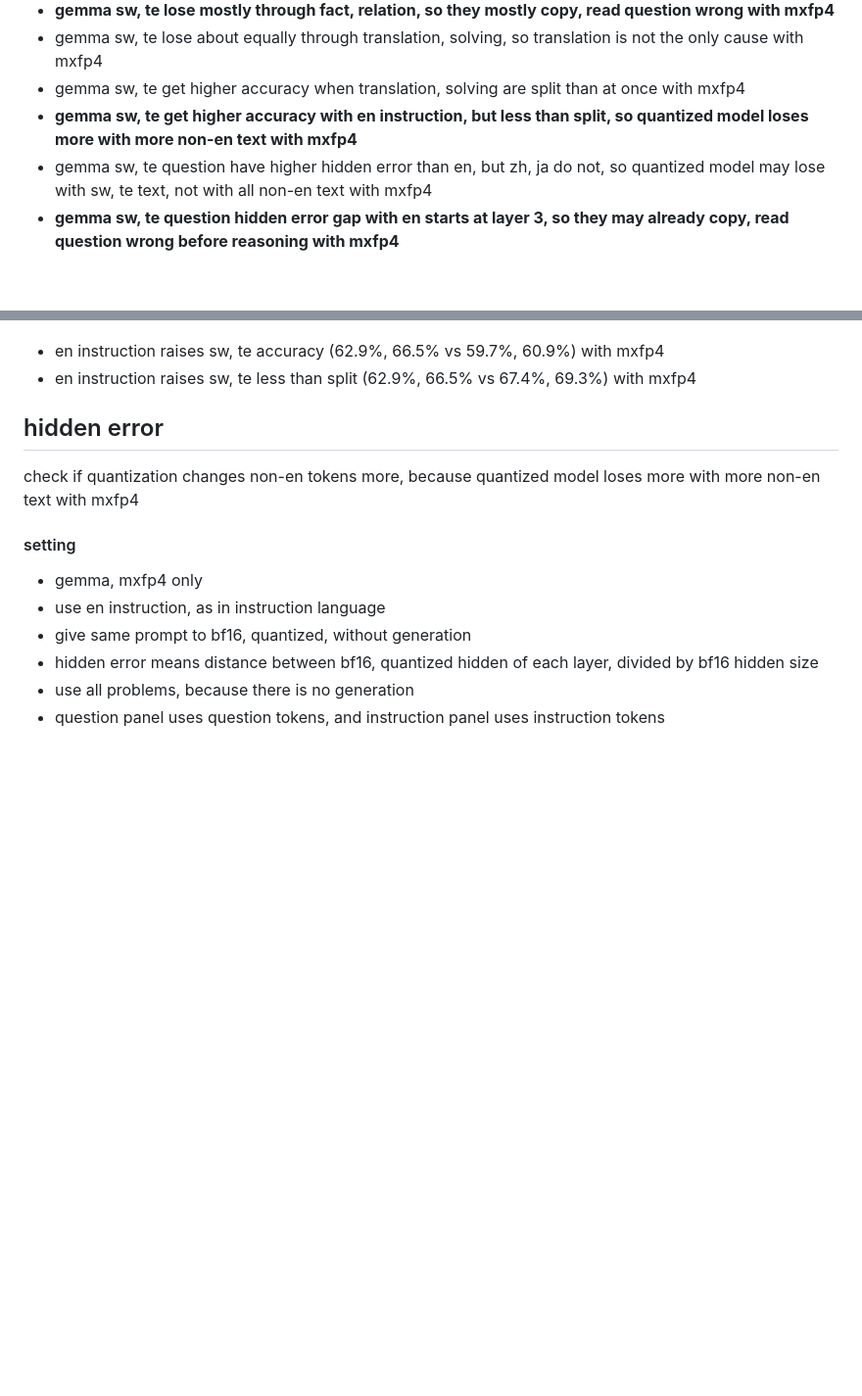
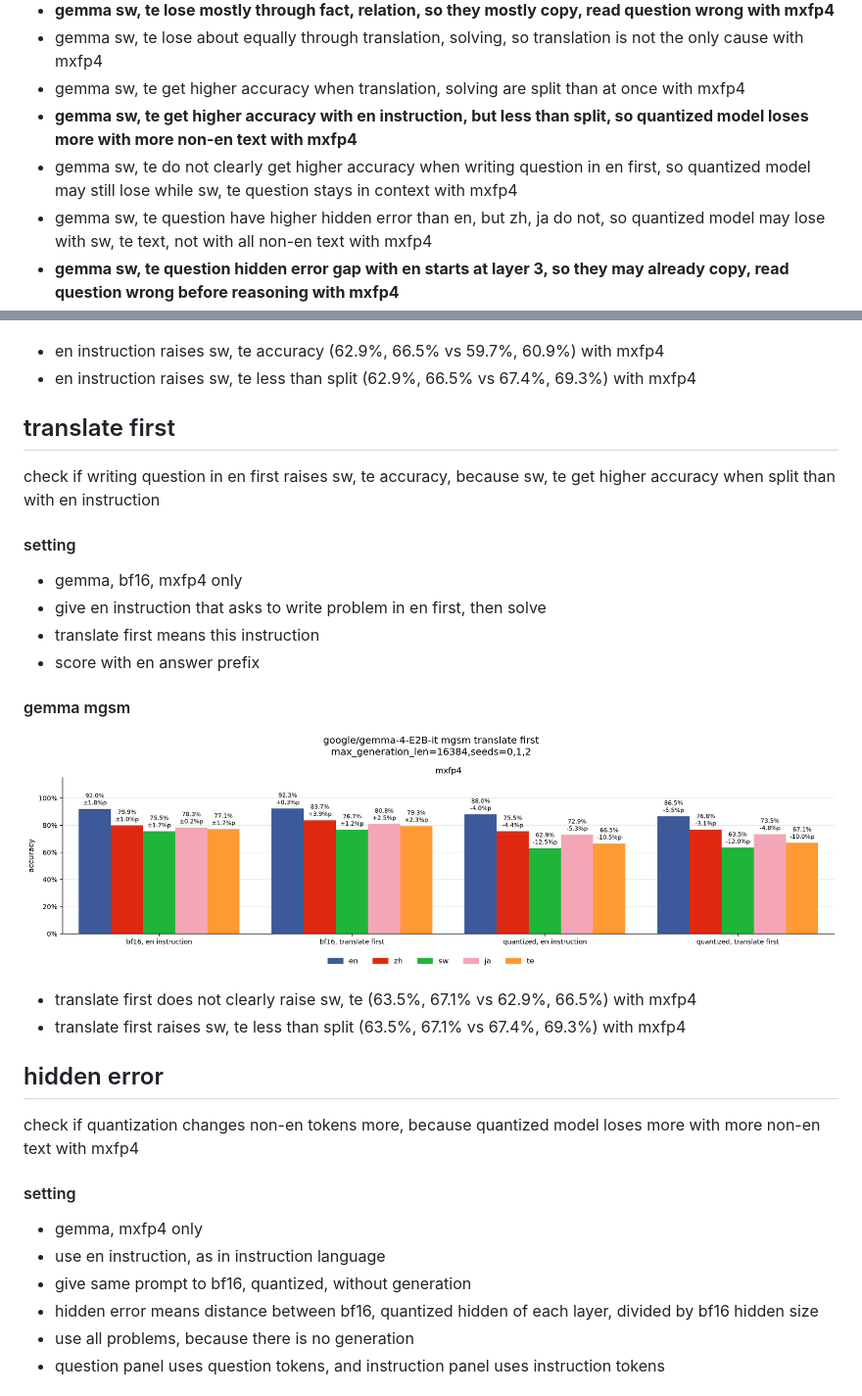
Before and after one commit to s4986p/multilingual-quantization, a Markdown page: docs/results.md, 2 parts joined by grey strips. Shown at 98% size. Drawn GitHub-style; pictures changed too: figures/gemma-4-E2B-it/mgsm_translate_first.png (added); blank space fills up the shorter version.

Commit message:
add translate first experiment and results

```diff
--- a/docs/results.md
+++ b/docs/results.md
@@ -13,6 +13,7 @@
 - gemma sw, te lose about equally through translation, solving, so translation is not the only cause with mxfp4
 - gemma sw, te get higher accuracy when translation, solving are split than at once with mxfp4
 - **gemma sw, te get higher accuracy with en instruction, but less than split, so quantized model loses more with more non-en text with mxfp4**
+- gemma sw, te do not clearly get higher accuracy when writing question in en first, so quantized model may still lose while sw, te question stays in context with mxfp4
 - gemma sw, te question have higher hidden error than en, but zh, ja do not, so quantized model may lose with sw, te text, not with all non-en text with mxfp4
 - **gemma sw, te question hidden error gap with en starts at layer 3, so they may already copy, read question wrong before reasoning with mxfp4**
 - **gemma sw, te recover with bf16 front 15, but not with bf16 front 3, so hidden of layers 4-15 matters most for sw, te with mxfp4**
@@ -224,6 +225,20 @@ check if en instruction alone raises sw, te accuracy, because sw, te get higher
 - en instruction raises sw, te accuracy (62.9%, 66.5% vs 59.7%, 60.9%) with mxfp4
 - en instruction raises sw, te less than split (62.9%, 66.5% vs 67.4%, 69.3%) with mxfp4
 
+## translate first
+check if writing question in en first raises sw, te accuracy, because sw, te get higher accuracy when split than with en instruction
+
+#### setting
+- gemma, bf16, mxfp4 only
+- give en instruction that asks to write problem in en first, then solve
+- translate first means this instruction
+- score with en answer prefix
+
+#### gemma mgsm
+![](../figures/gemma-4-E2B-it/mgsm_translate_first.png)
+- translate first does not clearly raise sw, te (63.5%, 67.1% vs 62.9%, 66.5%) with mxfp4
+- translate first raises sw, te less than split (63.5%, 67.1% vs 67.4%, 69.3%) with mxfp4
+
 ## hidden error
 check if quantization changes non-en tokens more, because quantized model loses more with more non-en text with mxfp4
 
```
Also changed, not shown: 2 other files.
